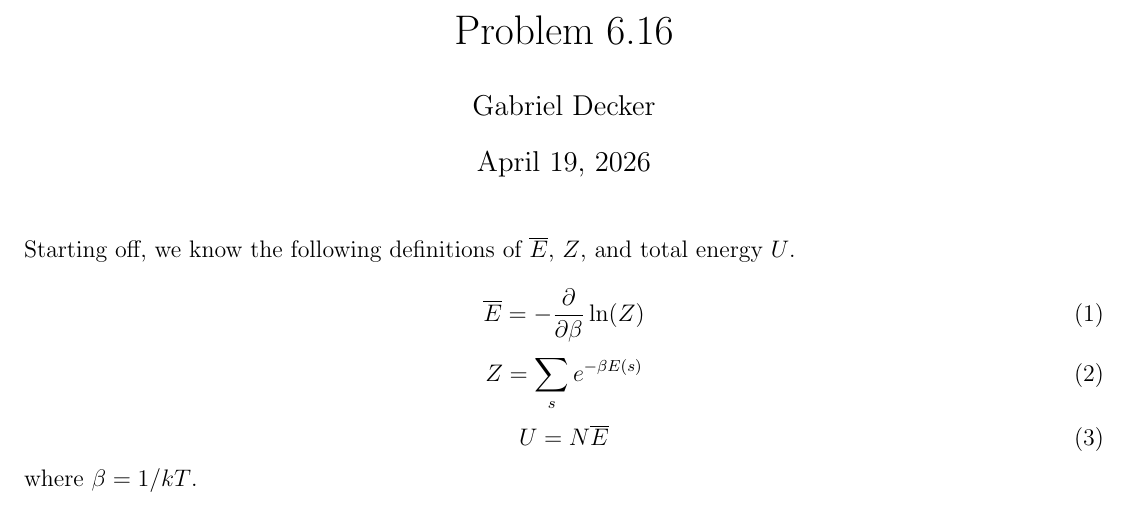
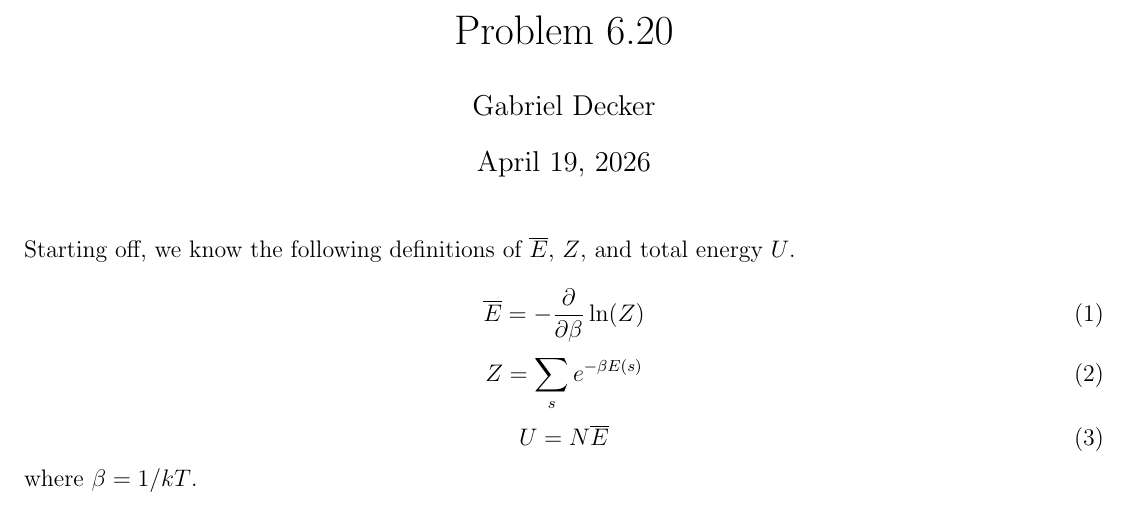
Before and after one commit to pkmnabcd/various_physics_problems, a LaTeX document (thermal_physics/ch6/prob_20/prob_20.tex): part of page 1 of 4, cut so that both start at the same text. Compiled offline with pdfLaTeX.

Commit message:
Fixed problem number for problem 6.20

```diff
--- a/thermal_physics/ch6/prob_20/prob_20.tex
+++ b/thermal_physics/ch6/prob_20/prob_20.tex
@@ -41,7 +41,7 @@
 \newcommand{\doublePartDeriv}[2]{\frac{\partial^2 #1}{\partial^2 #2}}
 
 
-\title{Problem 6.16}
+\title{Problem 6.20}
 \author{Gabriel Decker}
 
 
```
